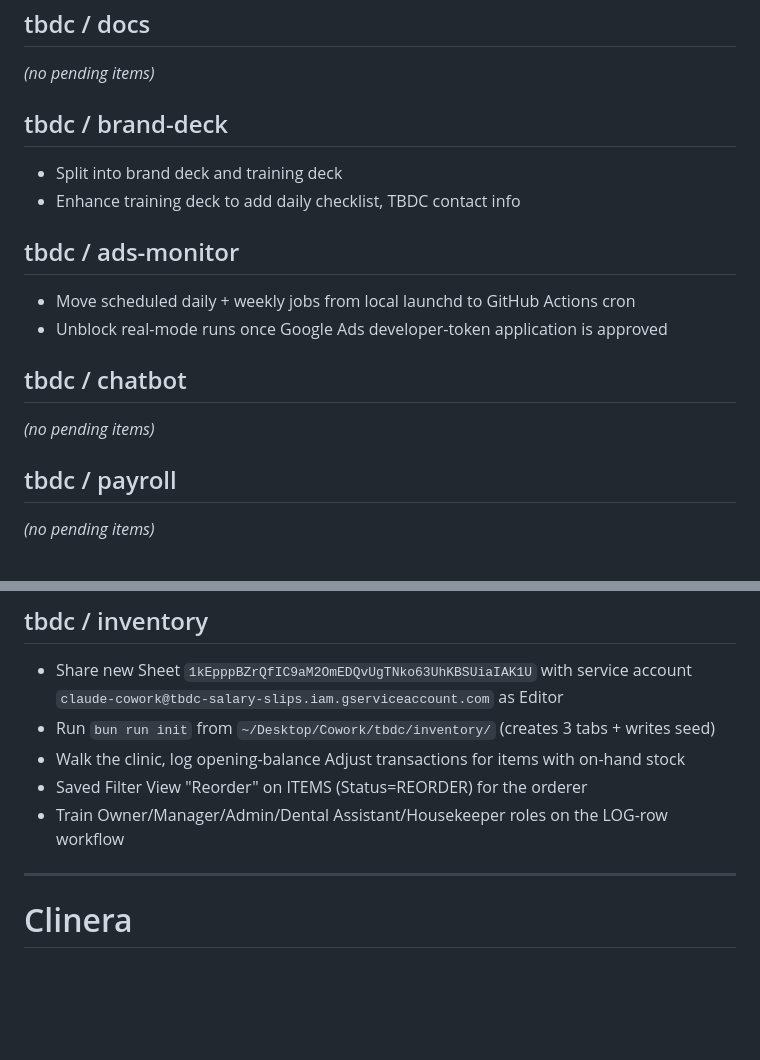
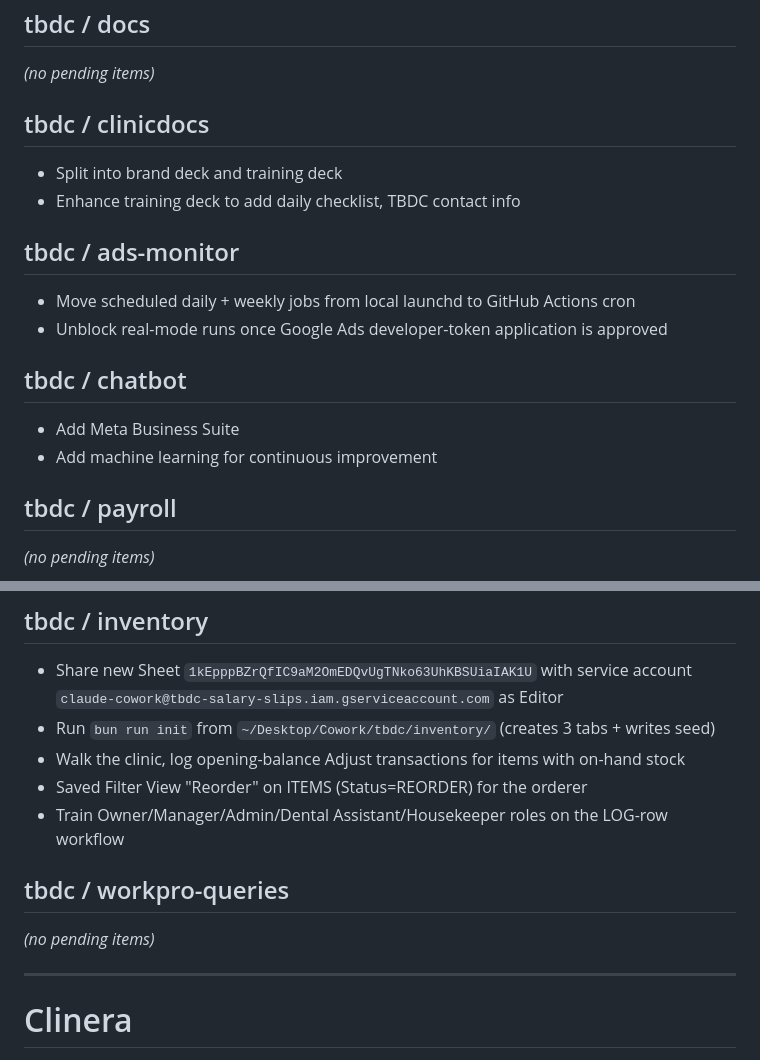
Before and after one commit to preedee/preed-ee, a Markdown page: NOTES.md, 2 parts joined by grey strips. Rendered like a GitHub page; blank space fills up the shorter version.

Commit message:
Add tbdc / workpro-queries section to NOTES.md
Also: rename tbdc / brand-deck → tbdc / clinicdocs (heading sync with META),
add chatbot pending items.

Co-Authored-By: Claude Opus 4.7 (1M context) <noreply@anthropic.com>

```diff
--- a/NOTES.md
+++ b/NOTES.md
@@ -31,7 +31,7 @@ Re-run `bun run build` to regenerate.
 ## tbdc / docs
 _(no pending items)_
 
-## tbdc / brand-deck
+## tbdc / clinicdocs
 - Split into brand deck and training deck
 - Enhance training deck to add daily checklist, TBDC contact info
 
@@ -40,7 +40,8 @@ _(no pending items)_
 - Unblock real-mode runs once Google Ads developer-token application is approved
 
 ## tbdc / chatbot
-_(no pending items)_
+- Add Meta Business Suite
+- Add machine learning for continuous improvement
 
 ## tbdc / payroll
 _(no pending items)_
@@ -54,6 +55,9 @@ _(no pending items)_
 - Walk the clinic, log opening-balance Adjust transactions for items with on-hand stock
 - Saved Filter View "Reorder" on ITEMS (Status=REORDER) for the orderer
 - Train Owner/Manager/Admin/Dental Assistant/Housekeeper roles on the LOG-row workflow
+
+## tbdc / workpro-queries
+_(no pending items)_
 
 ---
 
```
